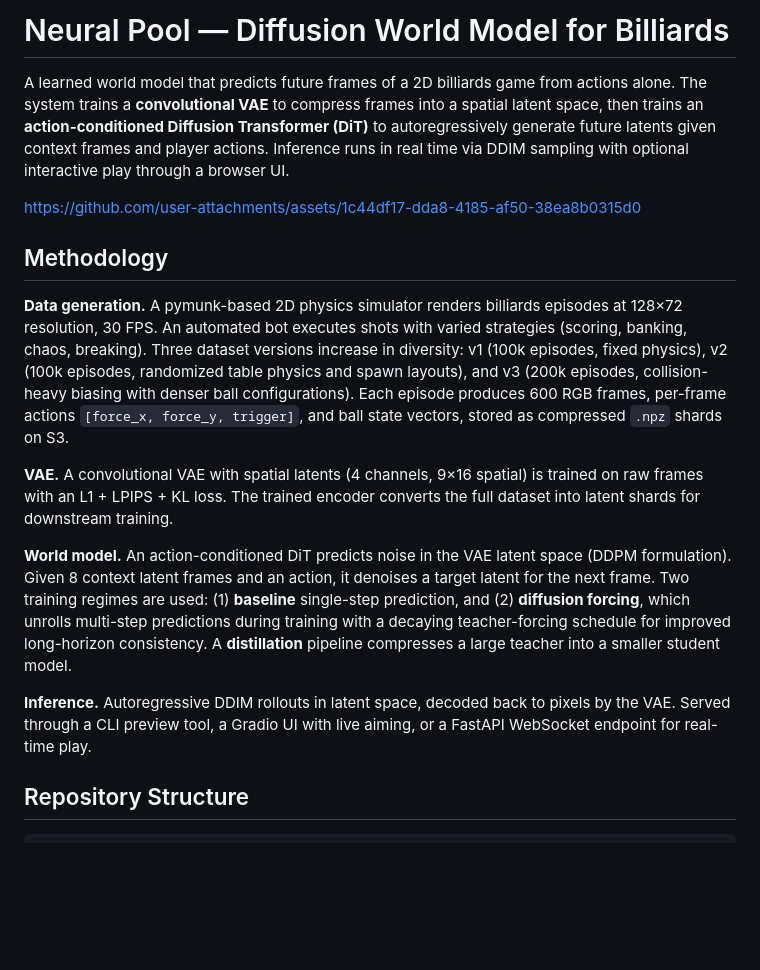
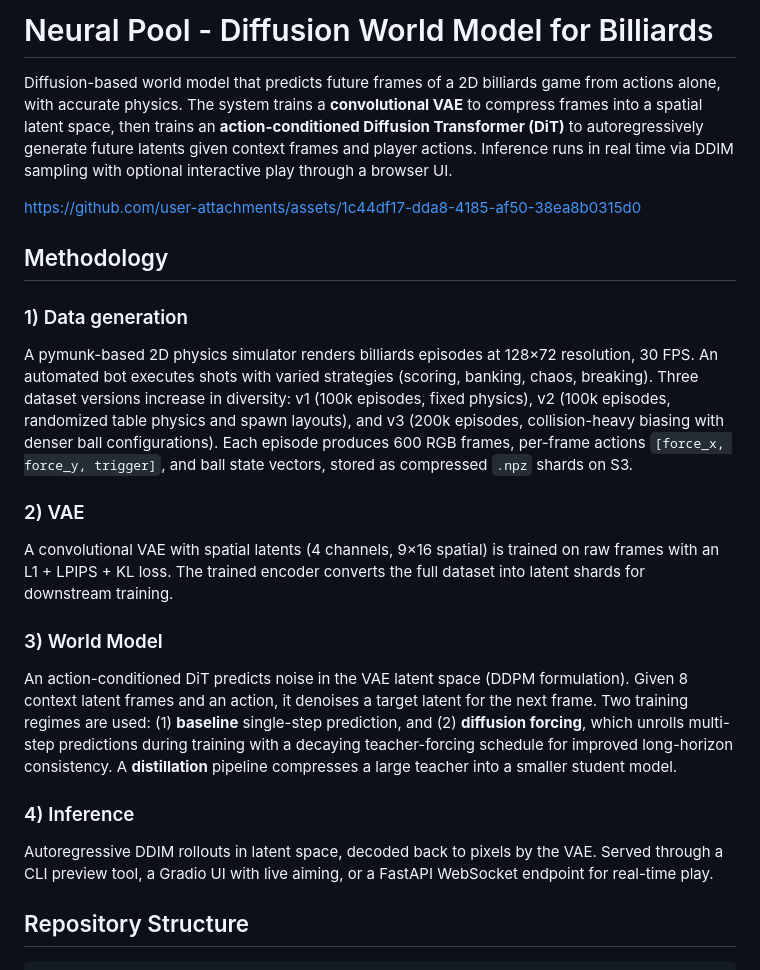
Before and after one commit to aniketxdey/dwm-billiards, a Markdown page: README.md, the part around the change. Drawn GitHub-style; blank space fills up the shorter version.

Commit message:
Update README.md
Updated formatting and section headers in README.

```diff
--- a/README.md
+++ b/README.md
@@ -1,18 +1,22 @@
-# Neural Pool — Diffusion World Model for Billiards
+# Neural Pool - Diffusion World Model for Billiards
 
-A learned world model that predicts future frames of a 2D billiards game from actions alone. The system trains a **convolutional VAE** to compress frames into a spatial latent space, then trains an **action-conditioned Diffusion Transformer (DiT)** to autoregressively generate future latents given context frames and player actions. Inference runs in real time via DDIM sampling with optional interactive play through a browser UI.
+Diffusion-based world model that predicts future frames of a 2D billiards game from actions alone, with accurate physics. The system trains a **convolutional VAE** to compress frames into a spatial latent space, then trains an **action-conditioned Diffusion Transformer (DiT)** to autoregressively generate future latents given context frames and player actions. Inference runs in real time via DDIM sampling with optional interactive play through a browser UI.
 
 https://github.com/user-attachments/assets/1c44df17-dda8-4185-af50-38ea8b0315d0
 
 ## Methodology
 
-**Data generation.** A pymunk-based 2D physics simulator renders billiards episodes at 128×72 resolution, 30 FPS. An automated bot executes shots with varied strategies (scoring, banking, chaos, breaking). Three dataset versions increase in diversity: v1 (100k episodes, fixed physics), v2 (100k episodes, randomized table physics and spawn layouts), and v3 (200k episodes, collision-heavy biasing with denser ball configurations). Each episode produces 600 RGB frames, per-frame actions `[force_x, force_y, trigger]`, and ball state vectors, stored as compressed `.npz` shards on S3.
+### 1) Data generation
+A pymunk-based 2D physics simulator renders billiards episodes at 128×72 resolution, 30 FPS. An automated bot executes shots with varied strategies (scoring, banking, chaos, breaking). Three dataset versions increase in diversity: v1 (100k episodes, fixed physics), v2 (100k episodes, randomized table physics and spawn layouts), and v3 (200k episodes, collision-heavy biasing with denser ball configurations). Each episode produces 600 RGB frames, per-frame actions `[force_x, force_y, trigger]`, and ball state vectors, stored as compressed `.npz` shards on S3.
 
-**VAE.** A convolutional VAE with spatial latents (4 channels, 9×16 spatial) is trained on raw frames with an L1 + LPIPS + KL loss. The trained encoder converts the full dataset into latent shards for downstream training.
+### 2) VAE
+A convolutional VAE with spatial latents (4 channels, 9×16 spatial) is trained on raw frames with an L1 + LPIPS + KL loss. The trained encoder converts the full dataset into latent shards for downstream training.
 
-**World model.** An action-conditioned DiT predicts noise in the VAE latent space (DDPM formulation). Given 8 context latent frames and an action, it denoises a target latent for the next frame. Two training regimes are used: (1) **baseline** single-step prediction, and (2) **diffusion forcing**, which unrolls multi-step predictions during training with a decaying teacher-forcing schedule for improved long-horizon consistency. A **distillation** pipeline compresses a large teacher into a smaller student model.
+### 3) World Model
+An action-conditioned DiT predicts noise in the VAE latent space (DDPM formulation). Given 8 context latent frames and an action, it denoises a target latent for the next frame. Two training regimes are used: (1) **baseline** single-step prediction, and (2) **diffusion forcing**, which unrolls multi-step predictions during training with a decaying teacher-forcing schedule for improved long-horizon consistency. A **distillation** pipeline compresses a large teacher into a smaller student model.
 
-**Inference.** Autoregressive DDIM rollouts in latent space, decoded back to pixels by the VAE. Served through a CLI preview tool, a Gradio UI with live aiming, or a FastAPI WebSocket endpoint for real-time play.
+### 4) Inference
+Autoregressive DDIM rollouts in latent space, decoded back to pixels by the VAE. Served through a CLI preview tool, a Gradio UI with live aiming, or a FastAPI WebSocket endpoint for real-time play.
 
 ## Repository Structure
 
```
